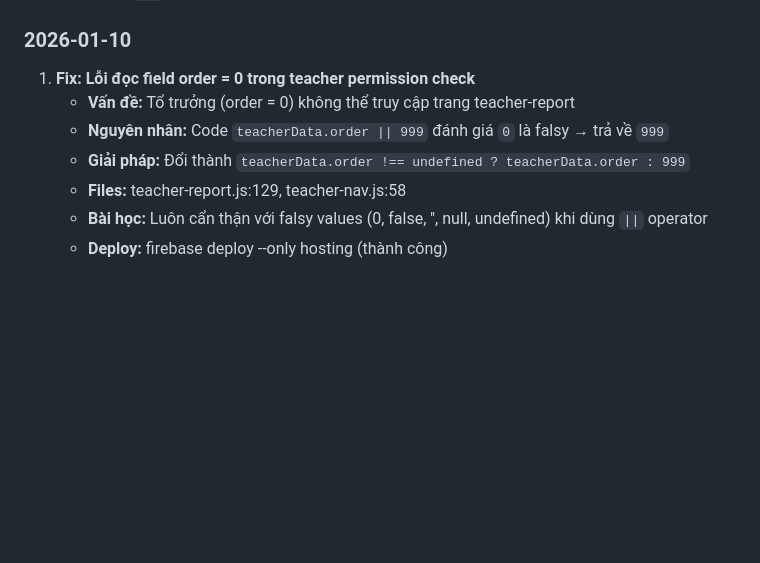
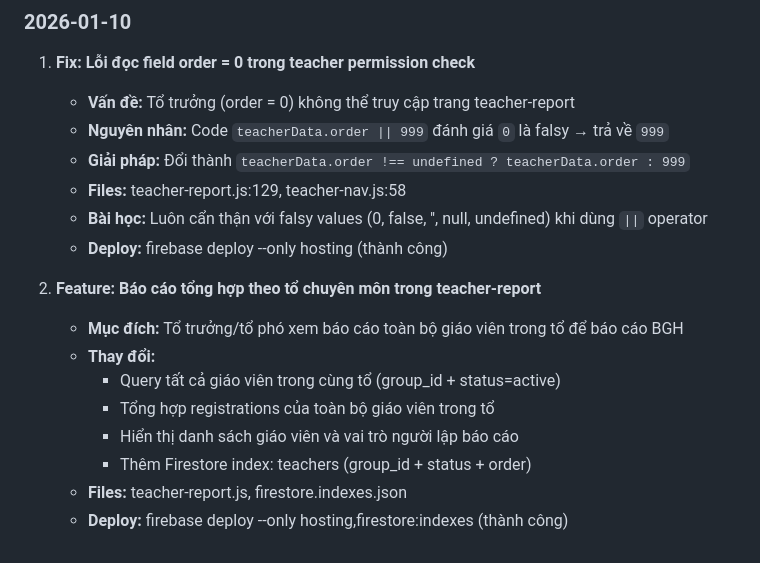
Before and after one commit to legiatuangtvt-droid/clvProject, a Markdown page: CLAUDE.md, the part around the change. Drawn GitHub-style; blank space fills up the shorter version.

Commit message:
Docs: Cập nhật CLAUDE.md - feature báo cáo tổng hợp theo tổ
Co-Authored-By: Claude Sonnet 4.5 <noreply@anthropic.com>

```diff
--- a/CLAUDE.md
+++ b/CLAUDE.md
@@ -202,3 +202,13 @@ Dự án hoàn toàn sử dụng các dịch vụ của Firebase với project I
    - **Files:** teacher-report.js:129, teacher-nav.js:58
    - **Bài học:** Luôn cẩn thận với falsy values (0, false, '', null, undefined) khi dùng `||` operator
    - **Deploy:** firebase deploy --only hosting (thành công)
+
+2. **Feature: Báo cáo tổng hợp theo tổ chuyên môn trong teacher-report**
+   - **Mục đích:** Tổ trưởng/tổ phó xem báo cáo toàn bộ giáo viên trong tổ để báo cáo BGH
+   - **Thay đổi:**
+     - Query tất cả giáo viên trong cùng tổ (group_id + status=active)
+     - Tổng hợp registrations của toàn bộ giáo viên trong tổ
+     - Hiển thị danh sách giáo viên và vai trò người lập báo cáo
+     - Thêm Firestore index: teachers (group_id + status + order)
+   - **Files:** teacher-report.js, firestore.indexes.json
+   - **Deploy:** firebase deploy --only hosting,firestore:indexes (thành công)
```
